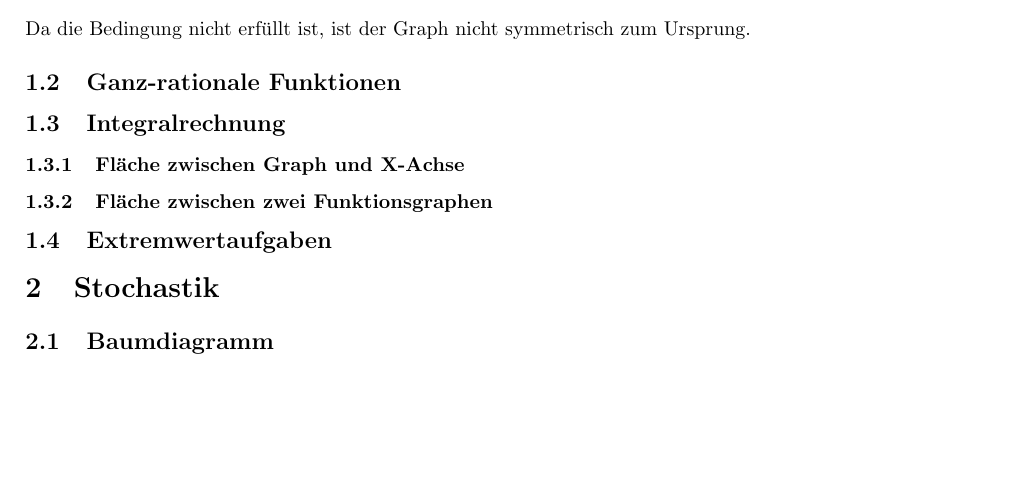
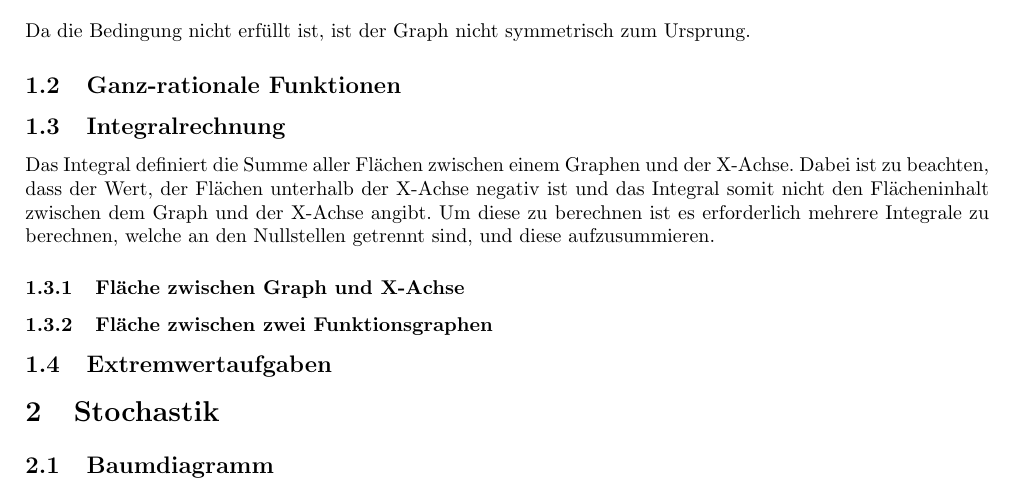
Before and after one commit to TilBlechschmidt/ALevels, a LaTeX document (Math.tex): part of page 5 of 7, cut so that both start at the same text, the shorter picture padded with empty space. Compiled offline with pdfLaTeX.

Commit message:
Added integrals

```diff
--- a/Math.tex
+++ b/Math.tex
@@ -234,6 +234,7 @@
 					Da die Bedingung nicht erfüllt ist, ist der Graph nicht symmetrisch zum Ursprung.
 		\subsection{Ganz-rationale Funktionen}
 		\subsection{Integralrechnung}
+			Das Integral definiert die Summe aller Flächen zwischen einem Graphen und der X-Achse. Dabei ist zu beachten, dass der Wert, der Flächen unterhalb der X-Achse negativ ist und das Integral somit nicht den Flächeninhalt zwischen dem Graph und der X-Achse angibt. Um diese zu berechnen ist es erforderlich mehrere Integrale zu berechnen, welche an den Nullstellen getrennt sind, und diese aufzusummieren.
 			\subsubsection{Fläche zwischen Graph und X-Achse}
 			\subsubsection{Fläche zwischen zwei Funktionsgraphen}
 		\subsection{Extremwertaufgaben}
```
Also changed, not shown: Math.pdf.
